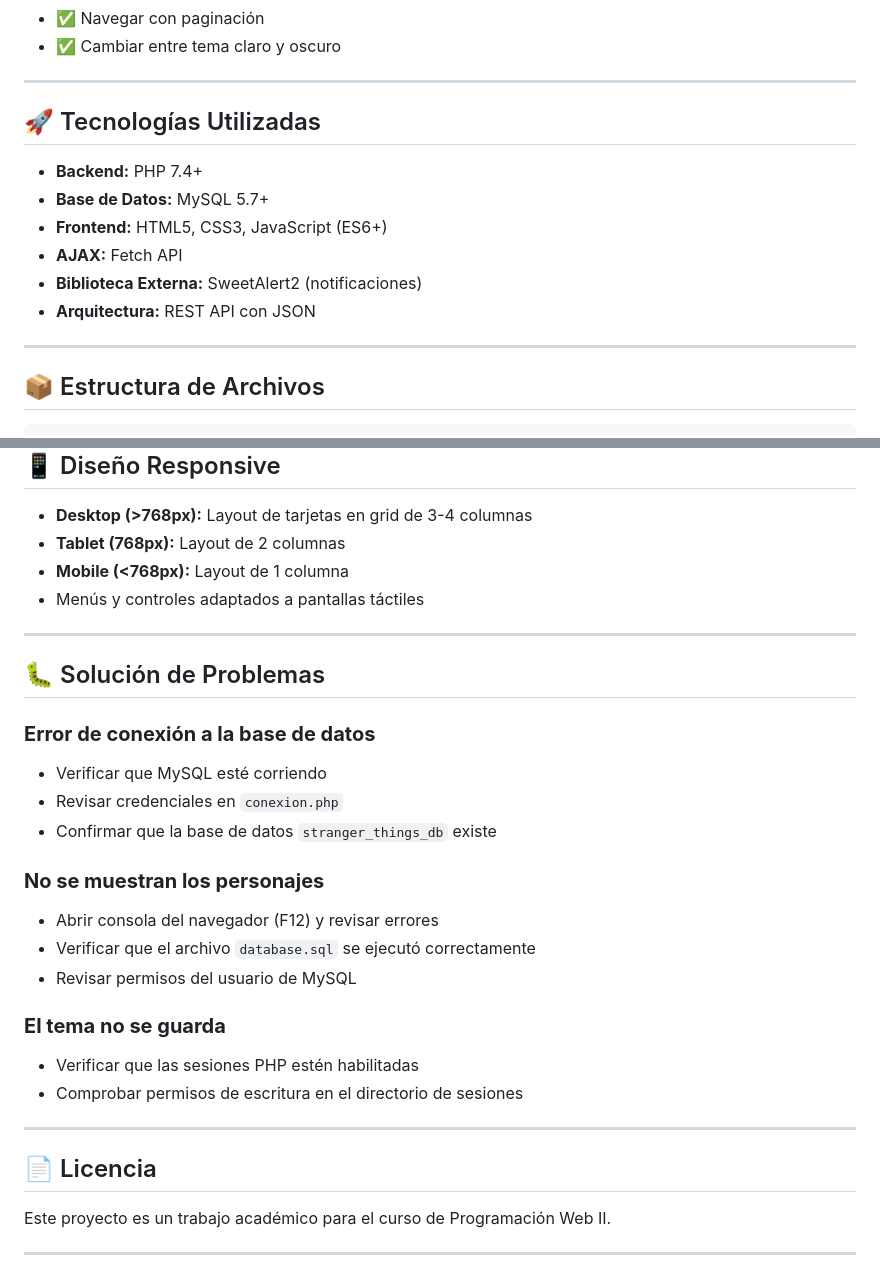
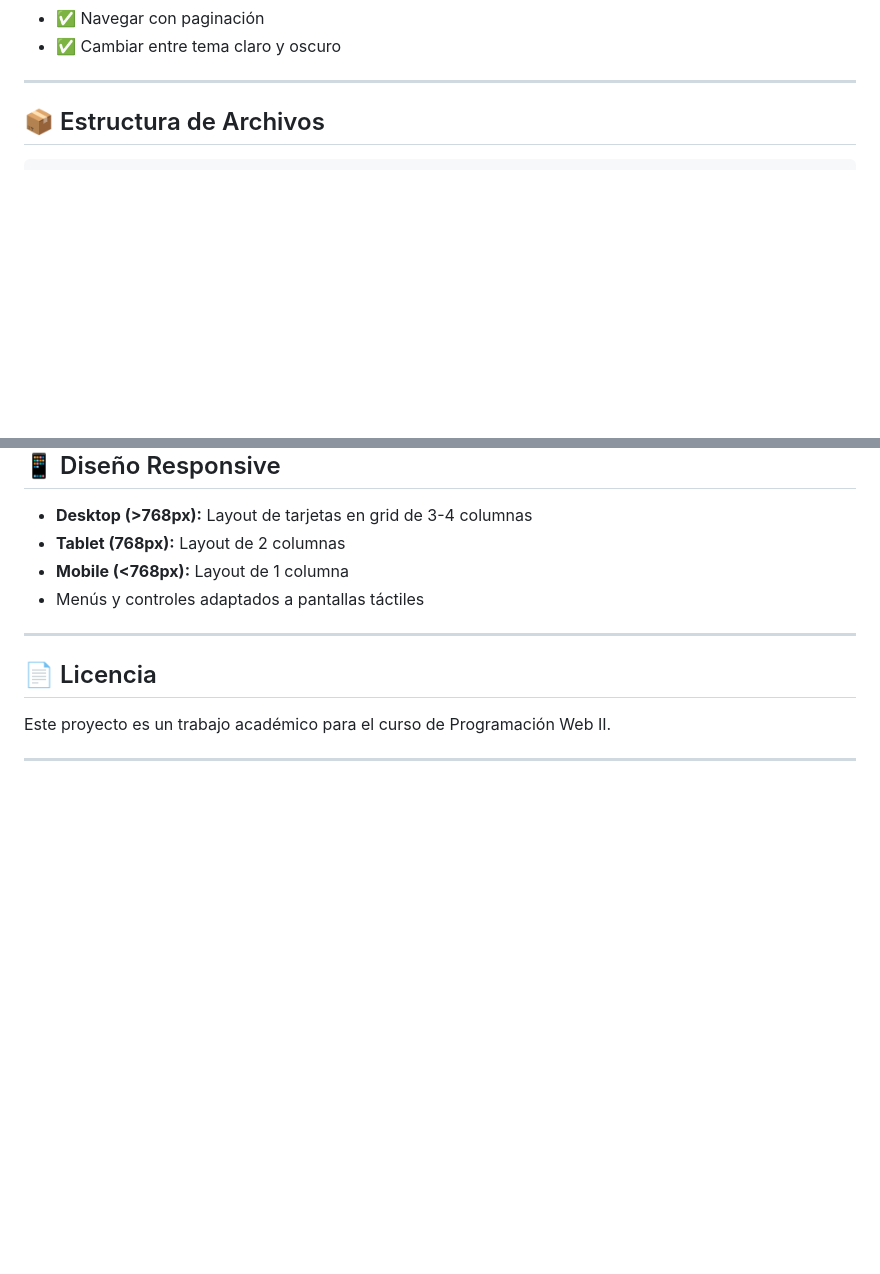
Before and after one commit to etonealbert/final-p2-acn2bv-lukmanov, a Markdown page: README.md, 2 parts joined by grey strips. Drawn GitHub-style; blank space fills up the shorter version.

Commit message:
mas detalles

```diff
--- a/README.md
+++ b/README.md
@@ -40,16 +40,6 @@ Este proyecto es una aplicación web completa que permite gestionar un catálogo
 
 ---
 
-## 🚀 Tecnologías Utilizadas
-
-- **Backend:** PHP 7.4+
-- **Base de Datos:** MySQL 5.7+
-- **Frontend:** HTML5, CSS3, JavaScript (ES6+)
-- **AJAX:** Fetch API
-- **Biblioteca Externa:** SweetAlert2 (notificaciones)
-- **Arquitectura:** REST API con JSON
-
----
 
 ## 📦 Estructura de Archivos
 
@@ -204,24 +194,6 @@ Parámetros:
 
 ---
 
-## 🐛 Solución de Problemas
-
-### **Error de conexión a la base de datos**
-- Verificar que MySQL esté corriendo
-- Revisar credenciales en `conexion.php`
-- Confirmar que la base de datos `stranger_things_db` existe
-
-### **No se muestran los personajes**
-- Abrir consola del navegador (F12) y revisar errores
-- Verificar que el archivo `database.sql` se ejecutó correctamente
-- Revisar permisos del usuario de MySQL
-
-### **El tema no se guarda**
-- Verificar que las sesiones PHP estén habilitadas
-- Comprobar permisos de escritura en el directorio de sesiones
-
----
-
 ## 📄 Licencia
 
 Este proyecto es un trabajo académico para el curso de Programación Web II.
```
